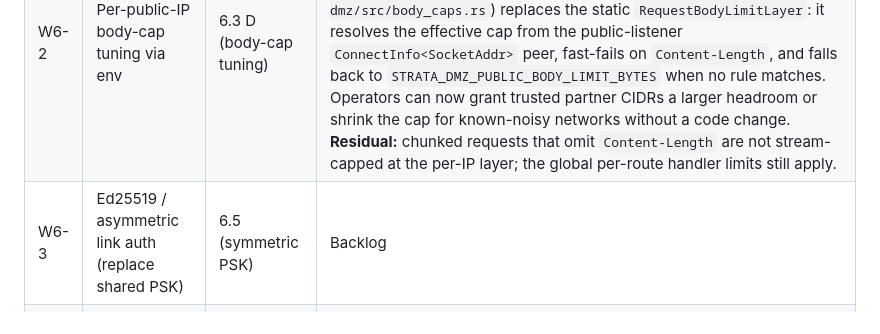
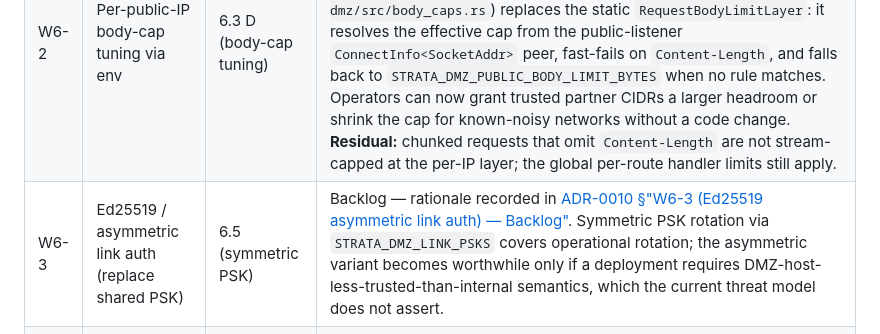
Before and after one commit to Bails309/strata-client, a Markdown page: docs/threat-model.md, the part around the change. Rendered like a GitHub page.

```diff
--- a/docs/threat-model.md
+++ b/docs/threat-model.md
@@ -306,5 +306,5 @@ because it is now a Rust binary in our own build path. Specifically:
 |----|------|---------------|--------|
 | W6-1 | mTLS cert hot-reload without container restart | 6.6 (cert rotation friction) | Resolved (Phase 6b, backend side) — `services::dmz_link::TlsLinkConnector` keeps its rustls `ClientConfig` behind an `RwLock<Arc<...>>` and exposes `reload()` plus a 60-second mtime poller (`spawn_mtime_watcher`) so cert-manager's PEM-file rewrite is picked up without a backend restart. New TLS handshakes use the rotated material; in-flight sessions are unaffected. **Residual:** DMZ-side hot-reload (link-server `TlsAcceptor` and public-TLS `ServerConfig` in `crates/strata-dmz`) is currently still rotated by pod redeploy; a stakater/Reloader annotation or an analogous mtime watcher is the planned follow-on. |
 | W6-2 | Per-public-IP body-cap tuning via env | 6.3 D (body-cap tuning) | Resolved (Phase 6c) — `STRATA_DMZ_PUBLIC_BODY_LIMITS_BY_IP` accepts a comma-separated `cidr=bytes` list (longest-prefix wins, K/M/G suffixes accepted, IPv4 and IPv6). The new `body_caps::body_cap_middleware` (`crates/strata-dmz/src/body_caps.rs`) replaces the static `RequestBodyLimitLayer`: it resolves the effective cap from the public-listener `ConnectInfo<SocketAddr>` peer, fast-fails on `Content-Length`, and falls back to `STRATA_DMZ_PUBLIC_BODY_LIMIT_BYTES` when no rule matches. Operators can now grant trusted partner CIDRs a larger headroom or shrink the cap for known-noisy networks without a code change. **Residual:** chunked requests that omit `Content-Length` are not stream-capped at the per-IP layer; the global per-route handler limits still apply. |
-| W6-3 | Ed25519 / asymmetric link auth (replace shared PSK) | 6.5 (symmetric PSK) | Backlog |
+| W6-3 | Ed25519 / asymmetric link auth (replace shared PSK) | 6.5 (symmetric PSK) | Backlog — rationale recorded in [ADR-0010 §"W6-3 (Ed25519 asymmetric link auth) — Backlog"](adr/ADR-0010-dmz-phase6-hardening.md). Symmetric PSK rotation via `STRATA_DMZ_LINK_PSKS` covers operational rotation; the asymmetric variant becomes worthwhile only if a deployment requires DMZ-host-less-trusted-than-internal semantics, which the current threat model does not assert. |
 | W6-4 | Audit log: cross-check TCP-peer IP vs signed client_ip | 6.5 (DMZ-attributed IP) | Resolved (Phase 6a) — every audit row written within a request scope is enriched with `details._edge` containing the verified `client_ip`, `tls_version`, `tls_cipher`, `tls_ja3`, `user_agent`, `request_id`, and `link_id`. Operators correlate the recorded `link_id` against their known-DMZ-nodes allowlist offline; a forged-DMZ scenario shows up as a `link_id` not present in the allowlist. |
```
Also changed, not shown: docs/adr/ADR-0010-dmz-phase6-hardening.md (added, +128 -0 lines), docs/dmz-implementation-plan.md (+1 -0 lines).
